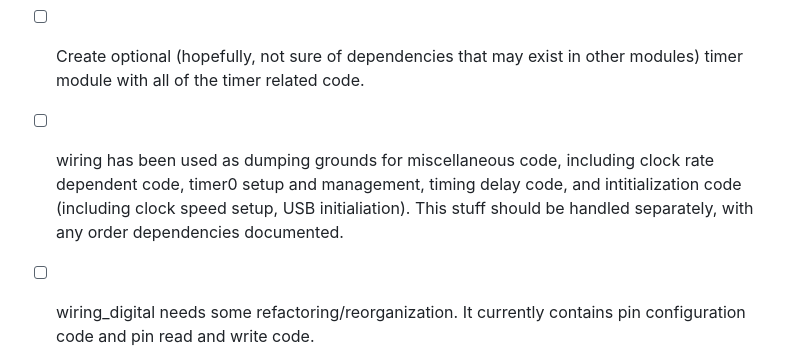
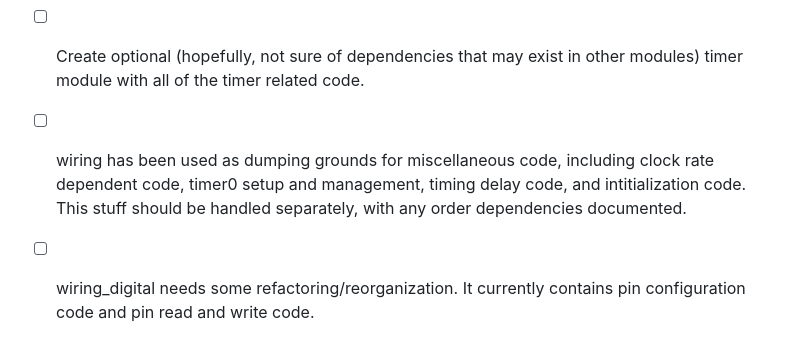
Before and after one commit to Rybec/ch552_libs, a Markdown page: README.md, the part around one of its changes. GitHub-like rendering.

```diff
--- a/README.md
+++ b/README.md
@@ -32,7 +32,7 @@ The following do not work (either failed testing or there is a known bug):
 - [ ] Test new PWM module
 - [ ] Test other modules that haven't been tested yet to whatever degree I can.  TouchKey probably does not work, due to missing interrupt code (currently in arudino_init.c).  I can move that to TouchKey and then test.  I don't have C/assembly drivers for the SPI hardware I have (well, I do, for the MSP430, but porting will definitely be pain), so I can't test SPI yet.  I can probably test Servo, as I do have some servos.  Some adjustment might be necessary, as it is probably dependent on the PWM code I moved into its own module (this could be a good test of the PWM module).  I don't know enough about USB to test that module myself.  If USB bootloader triggering works though, that would be a good start.  I have prior experience with porting Arduino SoftI2C to be used outside of Arduino with the ESP32, and it was not pleasant.  I do have some devices I can test it with though, and writing drivers for things like temperature/humidity sensors shouldn't be difficult.
 - [ ] Create optional (hopefully, not sure of dependencies that may exist in other modules) timer module with all of the timer related code.
-- [ ] wiring has been used as dumping grounds for miscellaneous code, including clock rate dependent code, timer0 setup and management, timing delay code, and intitialization code (including clock speed setup, USB initialiation).  This stuff should be handled separately, with any order dependencies documented.
+- [ ] wiring has been used as dumping grounds for miscellaneous code, including clock rate dependent code, timer0 setup and management, timing delay code, and intitialization code.  This stuff should be handled separately, with any order dependencies documented.
 - [ ] wiring_digital needs some refactoring/reorganization.  It currently contains pin configuration code and pin read and write code.
 - [ ] wiring_analog only contains analogRead() now, because analogWrite() is not true analog and was moved to the PWM module.  Let's turn wiring_analog into an ADC module, since that's all that's left.
 - [ ] arduino_init.c needs to be eliminated.  It contains code that some of the modules are dependent on.  Anything in it that are dependencies need to be moved to the dependent module, if there is only one, or moved into their own new module if multiple modules are dependent.  Note that arduino_init.c is not currently included in the Makefile tree, so it's not actually being used.  It mostly contains interrupt setup code, including for touchkey, serial communication, timer, USB, and GPIO.  It also contains a barebones main() that demonstrates how to keep USB happy when the USB bootloader is active.
```
Also changed, not shown: other parts of README.md (+1 -1 lines).
